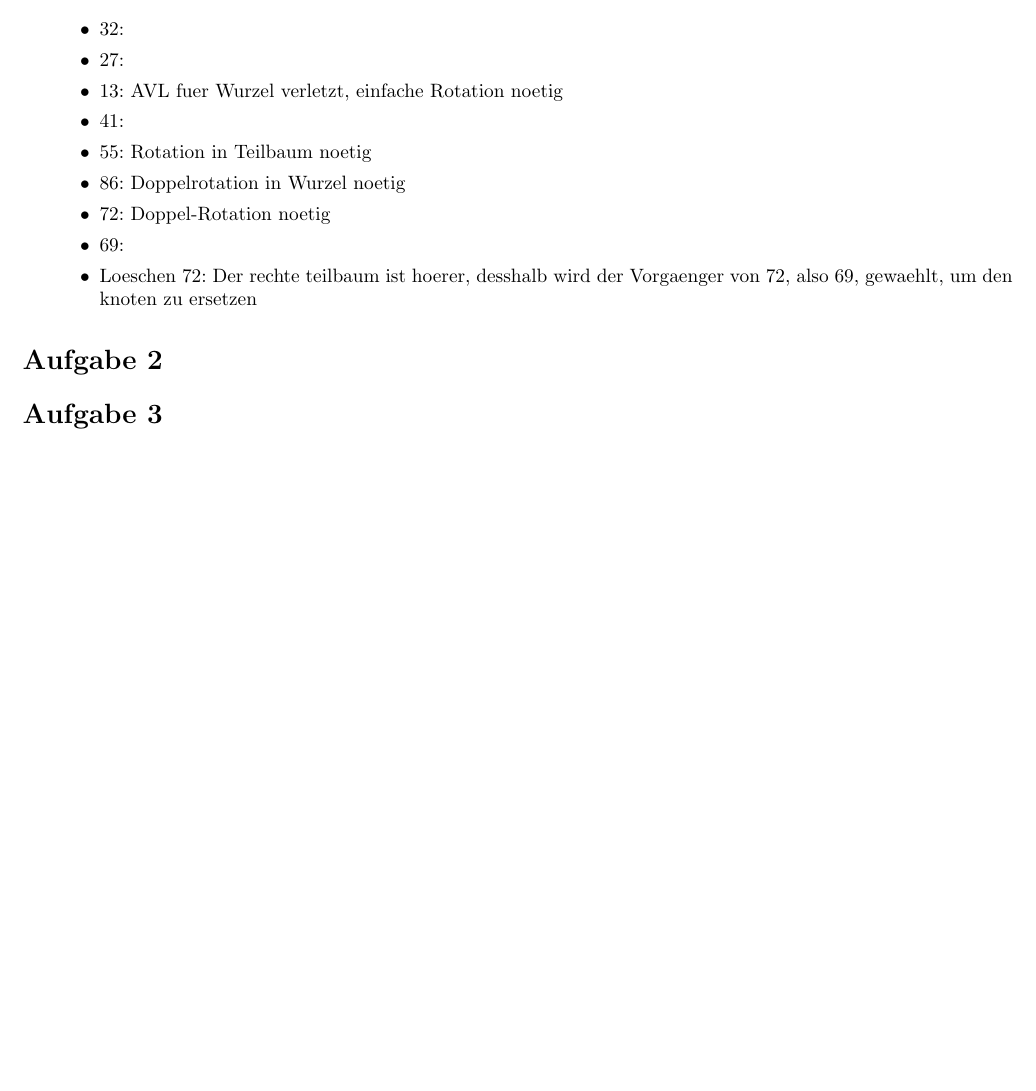
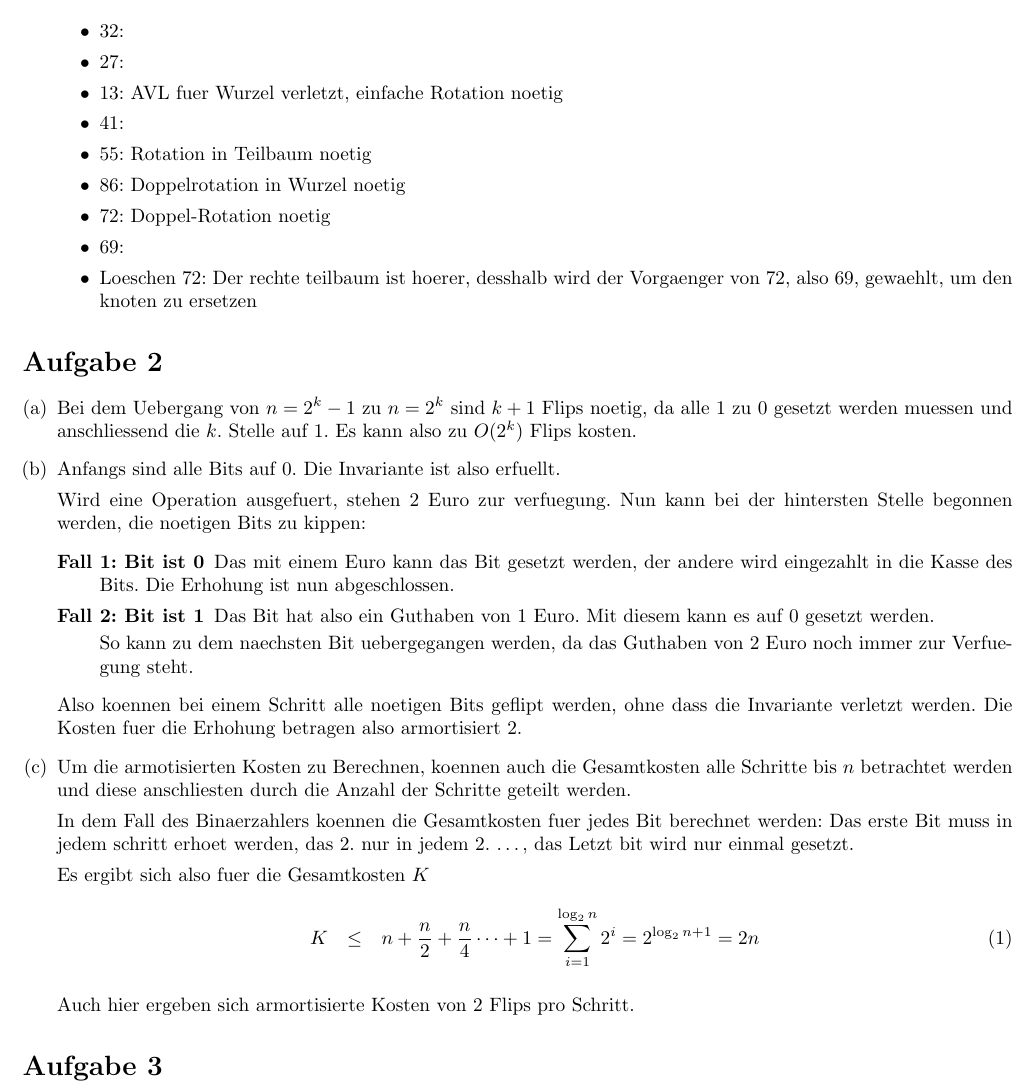
Before and after one commit to wabu/fu-berlin-ha, a LaTeX document (u05.tex): part of the page, cut so that both start at the same text, the shorter picture padded with empty space. Compiled offline with pdfLaTeX.

Commit message:
u5 a2 done

```diff
--- a/u05.tex
+++ b/u05.tex
@@ -198,6 +198,48 @@ graph G {
 \end{enumerate}
 
 \section*{Aufgabe 2}
+\begin{enumerate}[(a)]
+\item Bei dem Uebergang von $n = 2^k - 1$ zu $n = 2^k$ sind $k+1$ Flips noetig,
+    da alle $1$ zu $0$ gesetzt werden muessen und anschliessend die $k$. Stelle auf $1$.
+    Es kann also zu $O(2^k)$ Flips kosten.
+
+\item Anfangs sind alle Bits auf $0$. Die Invariante ist also erfuellt.
+
+    Wird eine Operation ausgefuert, stehen 2 Euro zur verfuegung.
+    Nun kann bei der hintersten Stelle begonnen werden, die noetigen Bits zu kippen:
+    \begin{description}
+    \item[Fall 1: Bit ist 0]
+
+    Das mit einem Euro kann das Bit gesetzt werden, der andere wird eingezahlt in die Kasse des Bits.
+    Die Erhohung ist nun abgeschlossen.
+
+    \item[Fall 2: Bit ist 1]
+
+    Das Bit hat also ein Guthaben von 1 Euro. Mit diesem kann es auf 0 gesetzt werden.
+
+    So kann zu dem naechsten Bit uebergegangen werden, da das Guthaben von $2$
+    Euro noch immer zur Verfuegung steht.
+    \end{description}
+
+    Also koennen bei einem Schritt alle noetigen Bits geflipt werden, ohne dass die Invariante verletzt werden.
+    Die Kosten fuer die Erhohung betragen also armortisiert 2.
+
+    \item
+    Um die armotisierten Kosten zu Berechnen, koennen auch die Gesamtkosten alle Schritte bis $n$ betrachtet werden
+    und diese anschliesten durch die Anzahl der Schritte geteilt werden.
+
+    In dem Fall des Binaerzahlers koennen die Gesamtkosten fuer jedes Bit berechnet werden:
+    Das erste Bit muss in jedem schritt erhoet werden, das 2. nur in jedem 2. \ldots,
+    das Letzt bit wird nur einmal gesetzt.
+
+    Es ergibt sich also fuer die Gesamtkosten $K$
+    \begin{eqnarray}
+    K &\leq& n + \frac{n}{2} + \frac{n}{4} \cdots + 1 = \sum_{i=1}^{\log_2 n} 2^i = 2^{\log_2 n + 1} = 2n
+    \end{eqnarray}
+
+    Auch hier ergeben sich armortisierte Kosten von 2 Flips pro Schritt.
+\end{enumerate}
+
 \section*{Aufgabe 3}
 
 \end{document}
```
